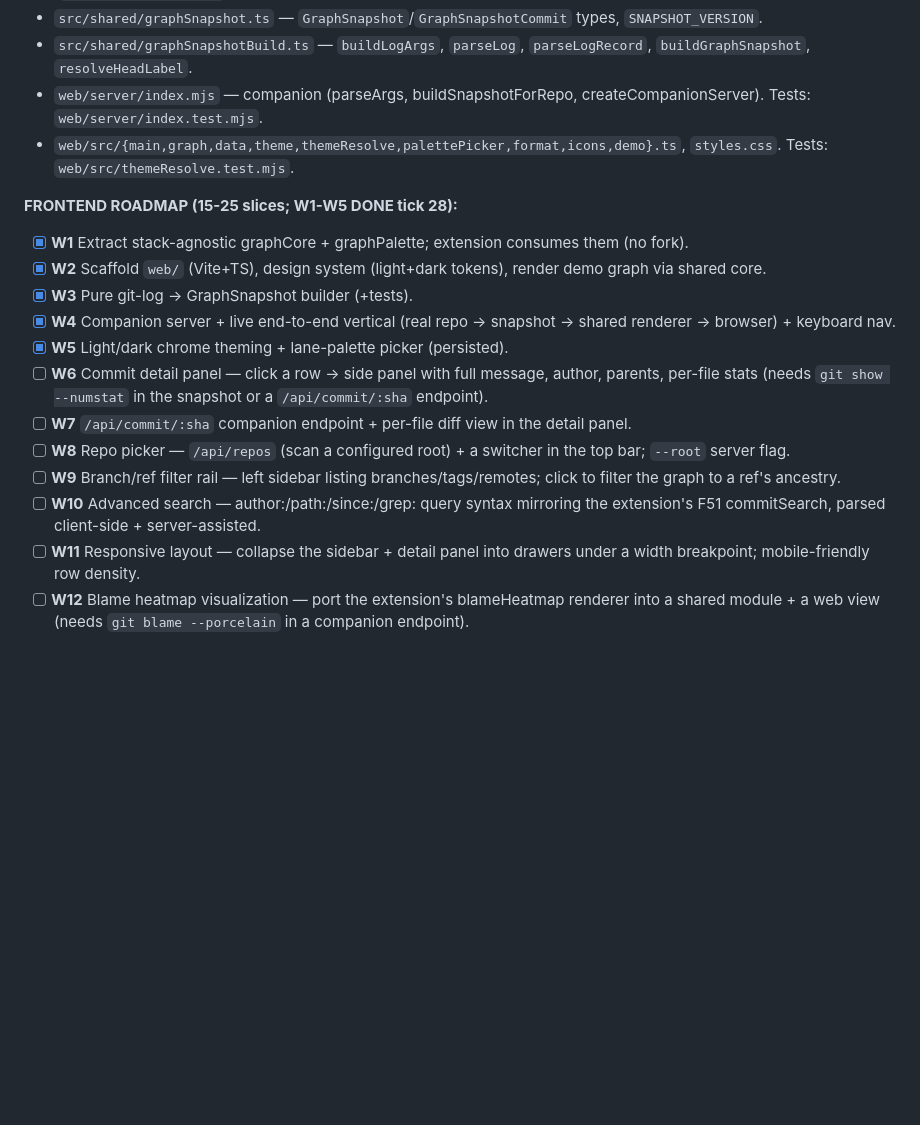
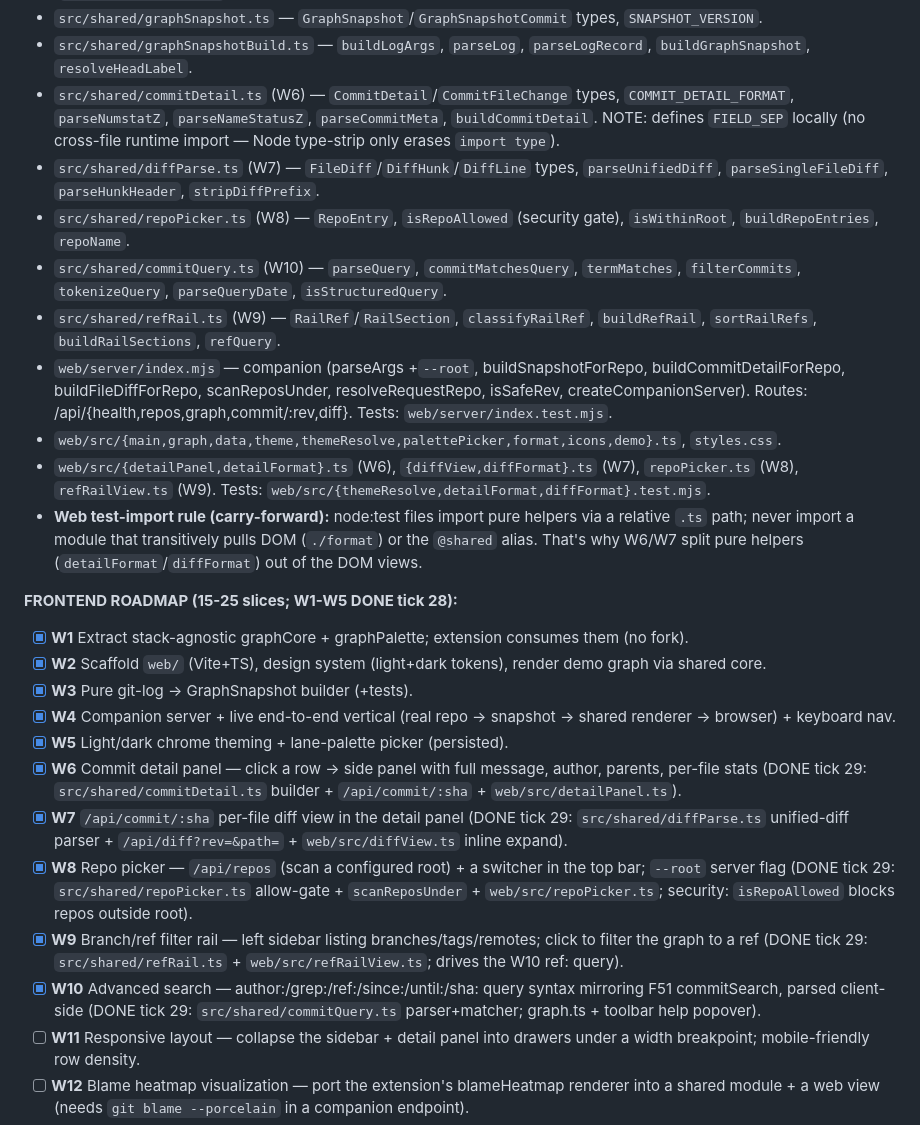
Before and after one commit to Sanjays2402/gitsight, a Markdown page: .cron-state/STATE.md, the part around one of its changes. Drawn GitHub-style; blank space fills up the shorter version.

Commit message:
chore(cron): tick 29 log - 5 web slices (W6-W10)
W6 commit detail panel, W7 per-file diff, W8 repo picker + --root,
W10 structured search, W9 ref rail. Extension 2691/2691, web 31/31,
both gates green, pushed to main. STATE roadmap W6-W10 marked done;
session notes + two carry-forward patterns recorded.

```diff
--- a/.cron-state/STATE.md
+++ b/.cron-state/STATE.md
@@ -25,8 +25,15 @@
 - `src/shared/graphPalette.ts` — `THEMES`, `THEME_NAMES`, `paletteFor`, `asThemeName`, `authorColor`. (`views/graphThemes.ts` now re-exports from here.)
 - `src/shared/graphSnapshot.ts` — `GraphSnapshot`/`GraphSnapshotCommit` types, `SNAPSHOT_VERSION`.
 - `src/shared/graphSnapshotBuild.ts` — `buildLogArgs`, `parseLog`, `parseLogRecord`, `buildGraphSnapshot`, `resolveHeadLabel`.
-- `web/server/index.mjs` — companion (parseArgs, buildSnapshotForRepo, createCompanionServer). Tests: `web/server/index.test.mjs`.
-- `web/src/{main,graph,data,theme,themeResolve,palettePicker,format,icons,demo}.ts`, `styles.css`. Tests: `web/src/themeResolve.test.mjs`.
+- `src/shared/commitDetail.ts` (W6) — `CommitDetail`/`CommitFileChange` types, `COMMIT_DETAIL_FORMAT`, `parseNumstatZ`, `parseNameStatusZ`, `parseCommitMeta`, `buildCommitDetail`. NOTE: defines `FIELD_SEP` locally (no cross-file runtime import — Node type-strip only erases `import type`).
+- `src/shared/diffParse.ts` (W7) — `FileDiff`/`DiffHunk`/`DiffLine` types, `parseUnifiedDiff`, `parseSingleFileDiff`, `parseHunkHeader`, `stripDiffPrefix`.
+- `src/shared/repoPicker.ts` (W8) — `RepoEntry`, `isRepoAllowed` (security gate), `isWithinRoot`, `buildRepoEntries`, `repoName`.
+- `src/shared/commitQuery.ts` (W10) — `parseQuery`, `commitMatchesQuery`, `termMatches`, `filterCommits`, `tokenizeQuery`, `parseQueryDate`, `isStructuredQuery`.
+- `src/shared/refRail.ts` (W9) — `RailRef`/`RailSection`, `classifyRailRef`, `buildRefRail`, `sortRailRefs`, `buildRailSections`, `refQuery`.
+- `web/server/index.mjs` — companion (parseArgs +`--root`, buildSnapshotForRepo, buildCommitDetailForRepo, buildFileDiffForRepo, scanReposUnder, resolveRequestRepo, isSafeRev, createCompanionServer). Routes: /api/{health,repos,graph,commit/:rev,diff}. Tests: `web/server/index.test.mjs`.
+- `web/src/{main,graph,data,theme,themeResolve,palettePicker,format,icons,demo}.ts`, `styles.css`.
+- `web/src/{detailPanel,detailFormat}.ts` (W6), `{diffView,diffFormat}.ts` (W7), `repoPicker.ts` (W8), `refRailView.ts` (W9). Tests: `web/src/{themeResolve,detailFormat,diffFormat}.test.mjs`.
+- **Web test-import rule (carry-forward):** node:test files import pure helpers via a relative `.ts` path; never import a module that transitively pulls DOM (`./format`) or the `@shared` alias. That's why W6/W7 split pure helpers (`detailFormat`/`diffFormat`) out of the DOM views.
 
 **FRONTEND ROADMAP (15-25 slices; W1-W5 DONE tick 28):**
 - [x] **W1** Extract stack-agnostic graphCore + graphPalette; extension consumes them (no fork).
@@ -34,11 +41,11 @@
 - [x] **W3** Pure git-log -> GraphSnapshot builder (+tests).
 - [x] **W4** Companion server + live end-to-end vertical (real repo -> snapshot -> shared renderer -> browser) + keyboard nav.
 - [x] **W5** Light/dark chrome theming + lane-palette picker (persisted).
-- [ ] **W6** Commit detail panel — click a row -> side panel with full message, author, parents, per-file stats (needs `git show --numstat` in the snapshot or a `/api/commit/:sha` endpoint).
-- [ ] **W7** `/api/commit/:sha` companion endpoint + per-file diff view in the detail panel.
-- [ ] **W8** Repo picker — `/api/repos` (scan a configured root) + a switcher in the top bar; `--root` server flag.
-- [ ] **W9** Branch/ref filter rail — left sidebar listing branches/tags/remotes; click to filter the graph to a ref's ancestry.
-- [ ] **W10** Advanced search — author:/path:/since:/grep: query syntax mirroring the extension's F51 commitSearch, parsed client-side + server-assisted.
+- [x] **W6** Commit detail panel — click a row -> side panel with full message, author, parents, per-file stats (DONE tick 29: `src/shared/commitDetail.ts` builder + `/api/commit/:sha` + `web/src/detailPanel.ts`).
+- [x] **W7** `/api/commit/:sha` per-file diff view in the detail panel (DONE tick 29: `src/shared/diffParse.ts` unified-diff parser + `/api/diff?rev=&path=` + `web/src/diffView.ts` inline expand).
+- [x] **W8** Repo picker — `/api/repos` (scan a configured root) + a switcher in the top bar; `--root` server flag (DONE tick 29: `src/shared/repoPicker.ts` allow-gate + `scanReposUnder` + `web/src/repoPicker.ts`; security: `isRepoAllowed` blocks repos outside root).
+- [x] **W9** Branch/ref filter rail — left sidebar listing branches/tags/remotes; click to filter the graph to a ref (DONE tick 29: `src/shared/refRail.ts` + `web/src/refRailView.ts`; drives the W10 ref: query).
+- [x] **W10** Advanced search — author:/grep:/ref:/since:/until:/sha: query syntax mirroring F51 commitSearch, parsed client-side (DONE tick 29: `src/shared/commitQuery.ts` parser+matcher; graph.ts + toolbar help popover).
 - [ ] **W11** Responsive layout — collapse the sidebar + detail panel into drawers under a width breakpoint; mobile-friendly row density.
 - [ ] **W12** Blame heatmap visualization — port the extension's blameHeatmap renderer into a shared module + a web view (needs `git blame --porcelain` in a companion endpoint).
 - [ ] **W13** Activity heatmap (calendar) — port activityHeatmap to shared; `/api/activity` aggregates commits-per-day.
```
Also changed, not shown: other parts of .cron-state/STATE.md (+3 -0 lines).
